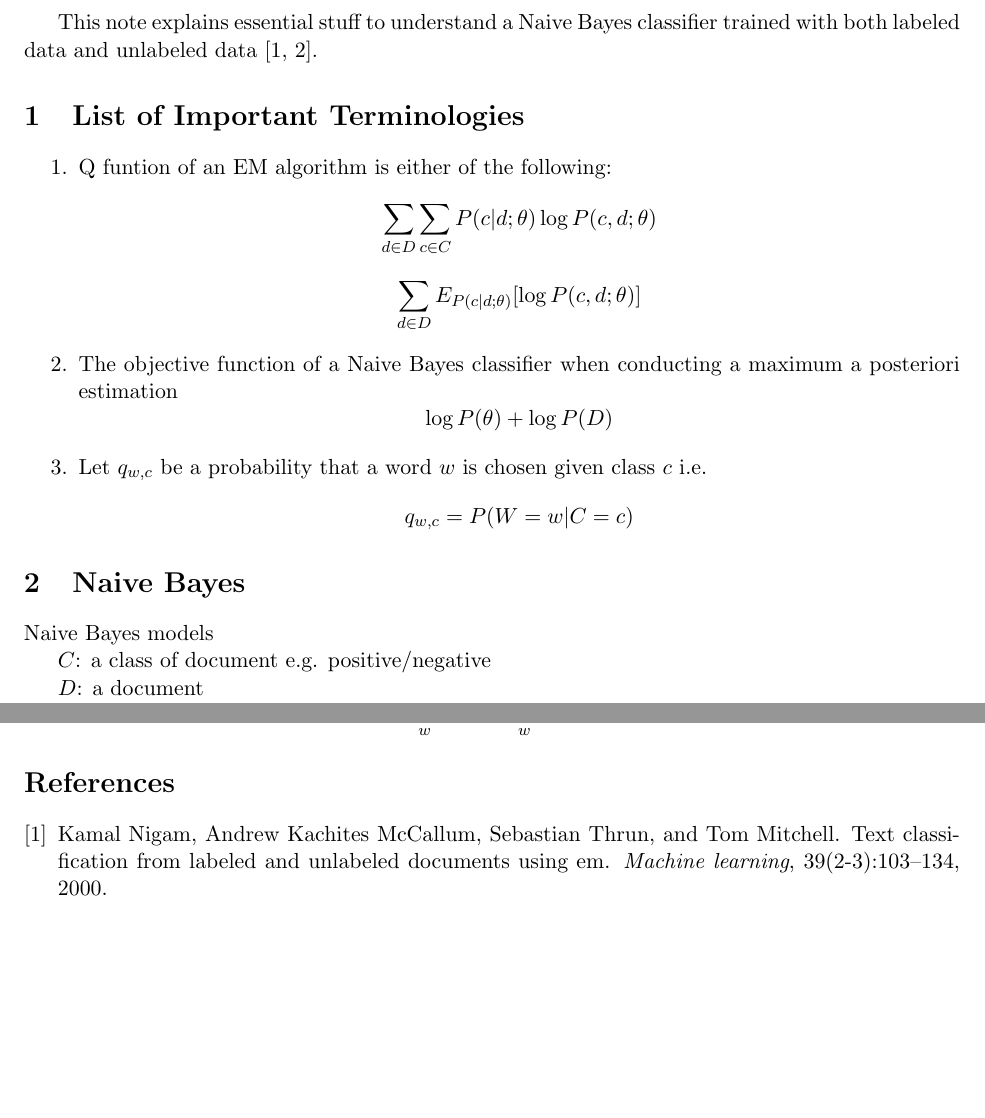
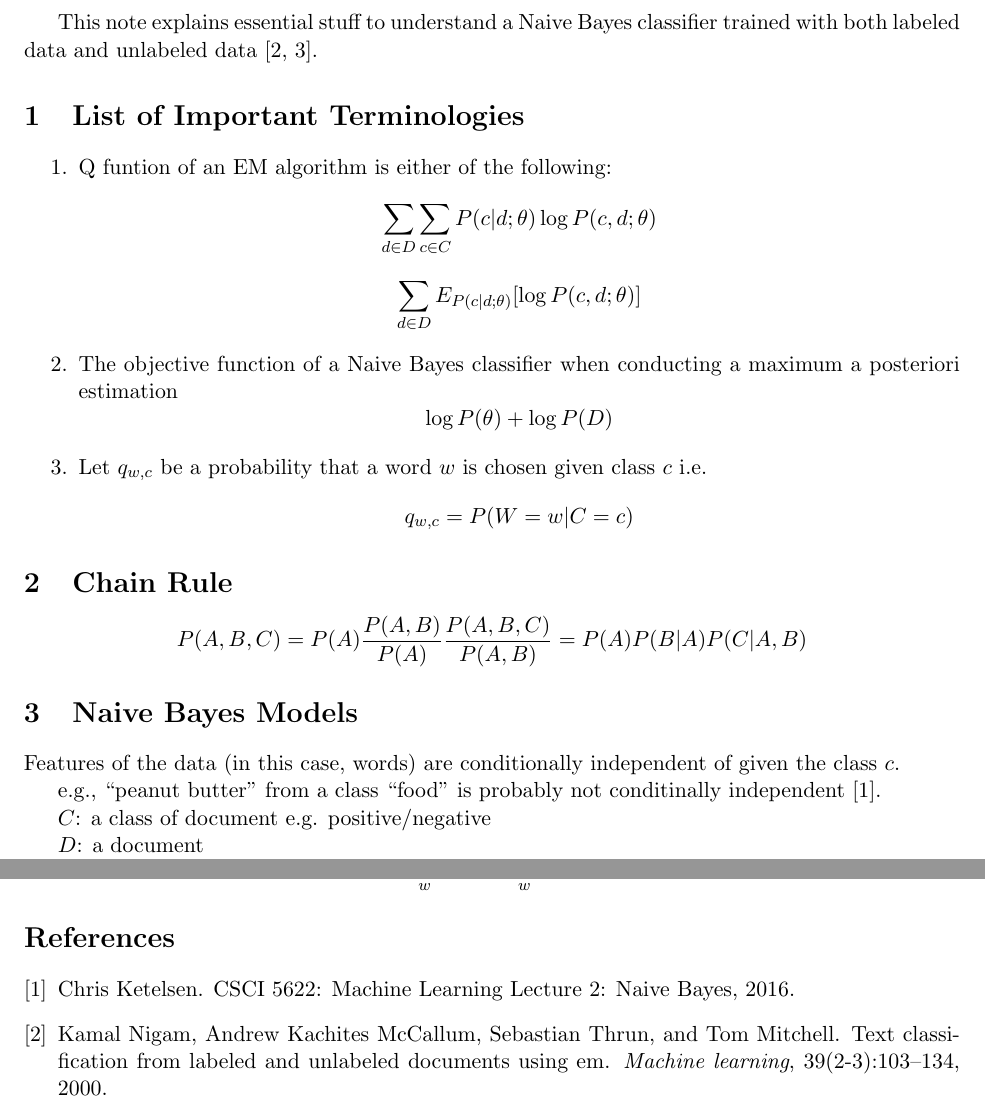
Before and after one commit to akkikiki/papers, a LaTeX document (em_algorithm_notes/yoshinari_notes_em.tex, which reads em_algorithm_notes/yoshinari_notes_em.bib): two parts of pages 1 and 2 of 2, joined at a grey line, cut so that both start at the same text, the shorter picture padded with empty space. Compiled offline with pdfLaTeX.

Commit message:
Adding more notes on Naive Bayes and one paper

```diff
--- a/em_algorithm_notes/yoshinari_notes_em.bib
+++ b/em_algorithm_notes/yoshinari_notes_em.bib
@@ -15,3 +15,8 @@
   year={2010},
   month={7},
 }
+@misc{naive_bayes_lecture,
+  author = {Chris Ketelsen},
+  title = {{CSCI 5622: Machine Learning Lecture 2: Naive Bayes}},
+  year={2016},
+}
--- a/em_algorithm_notes/yoshinari_notes_em.tex
+++ b/em_algorithm_notes/yoshinari_notes_em.tex
@@ -22,9 +22,15 @@ $$\log P(\theta) + \log P(D)$$
 $$q_{w,c} = P(W = w | C = c)$$
 \end{enumerate}
 
+\section{Chain Rule}
+$$
+P(A, B, C) = P(A) \frac{P(A, B)}{P(A)} \frac{P(A, B, C)}{P(A, B)} = P(A)P(B|A)P(C|A,B)
+$$
 
-\section{Naive Bayes}
-Naive Bayes models
+\section{Naive Bayes Models}
+Features of the data (in this case, words) are conditionally independent of given the class $c$.
+
+e.g., ``peanut butter'' from a class ``food'' is probably not conditinally independent \cite{naive_bayes_lecture}.
 
 $C$: a class of document e.g. positive/negative
 
```
Also changed, not shown: papersIRead2016.md (+8 -1 lines).
